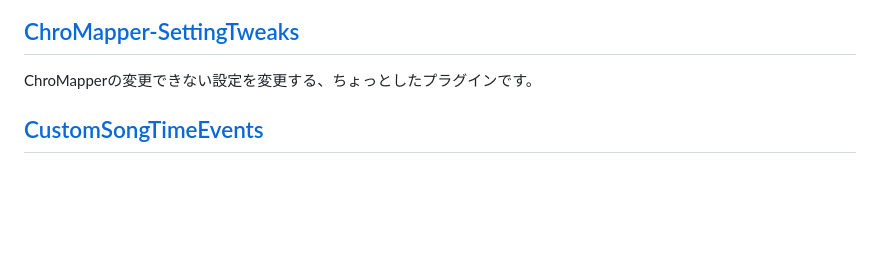
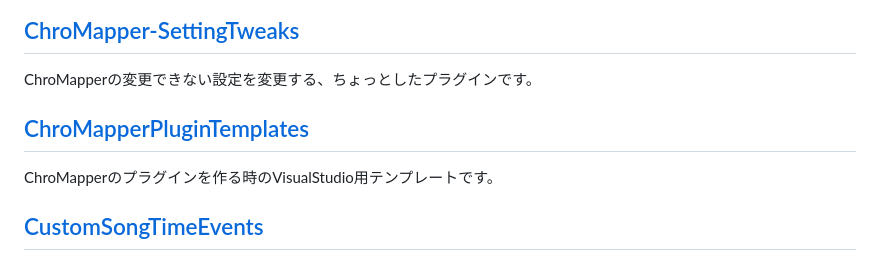
Before and after one commit to rynan4818/rynan4818.github.io, a Markdown page: tool_Introduction.md, the part around the change. Drawn GitHub-style; blank space fills up the shorter version.

```diff
--- a/tool_Introduction.md
+++ b/tool_Introduction.md
@@ -56,6 +56,9 @@ ChroMapperで、Half Jump Durationの位置(ノーツがスポーンする位置
 
 ## [ChroMapper-SettingTweaks](https://github.com/rynan4818/ChroMapper-SettingTweaks)
 ChroMapperの変更できない設定を変更する、ちょっとしたプラグインです。
+
+## [ChroMapperPluginTemplates](https://github.com/rynan4818/ChroMapperPluginTemplates)
+ChroMapperのプラグインを作る時のVisualStudio用テンプレートです。
 
 ## [CustomSongTimeEvents](https://github.com/rynan4818/CustomSongTimeEvents)
 BeatSaberのCustom Sabers(Saber Factory), Custom Avatars, Custom Platformsの3Dモデルデータに、譜面の曲時間に合わせたイベントを追加するUnityコンポーネント、BeatSaber mod、プレビュー用のChroMapperプラグインです。
```
